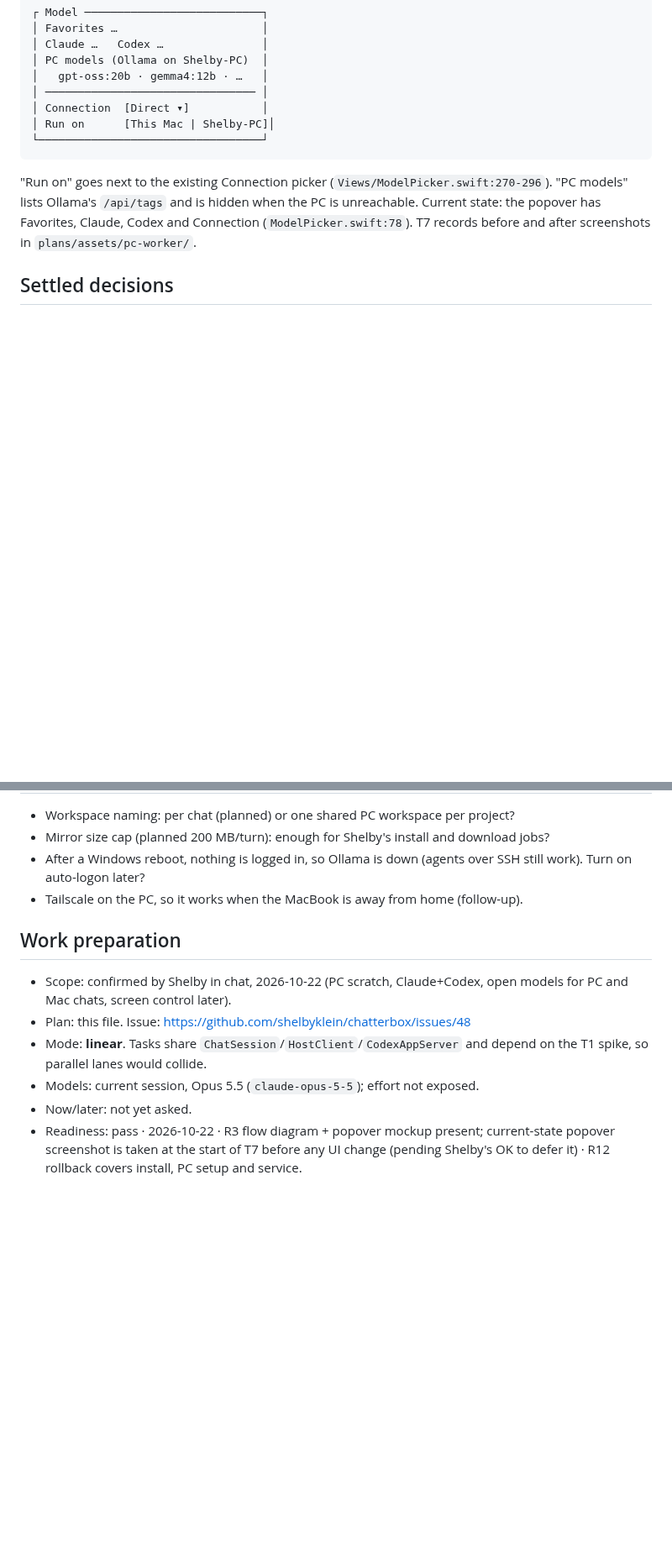
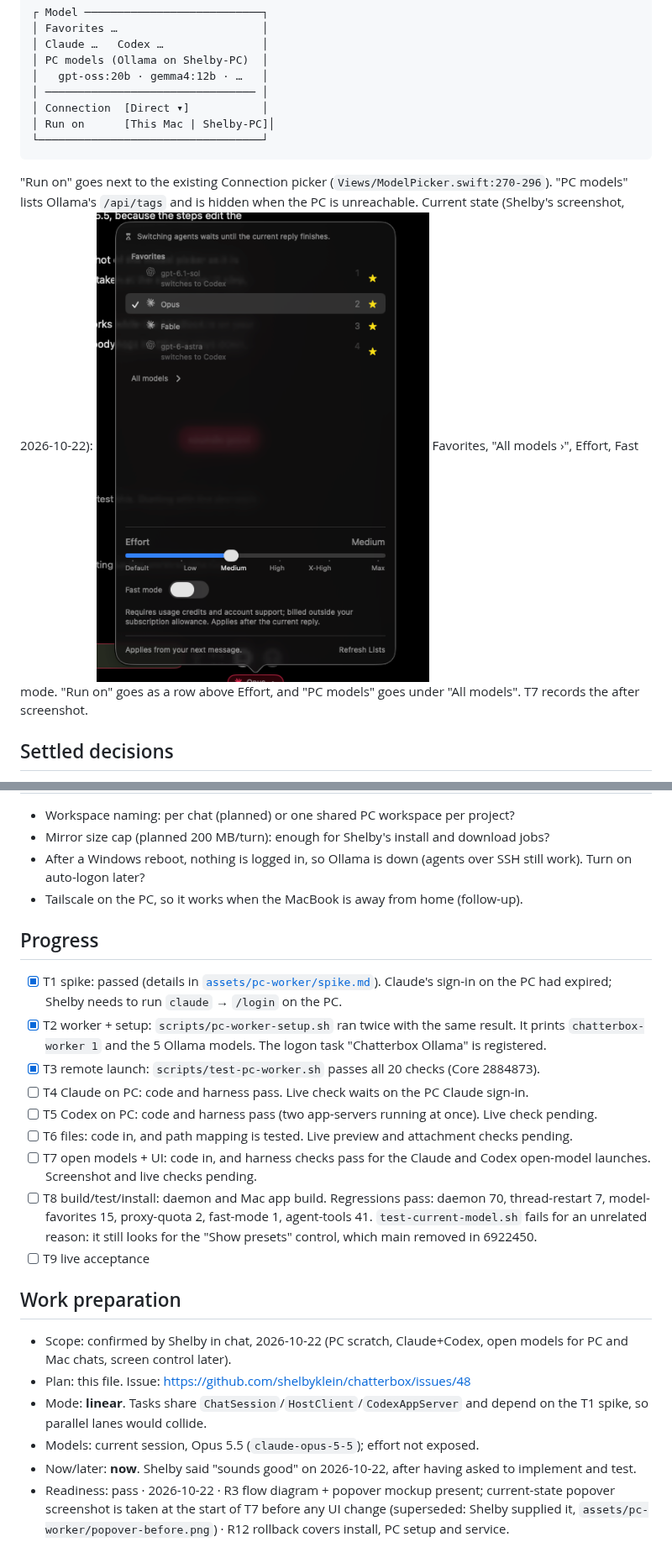
Before and after one commit to shelbyklein/chatterbox, a Markdown page: plans/pc-worker.md, 2 parts joined by grey strips. Shown at 84% size. Rendered like a GitHub page; pictures changed too: plans/assets/pc-worker/popover-before.png (added); blank space fills up the shorter version.

````diff
--- a/plans/pc-worker.md
+++ b/plans/pc-worker.md
@@ -46,7 +46,7 @@ Mermaid source: [`plans/assets/pc-worker/flow.mmd`](assets/pc-worker/flow.mmd)
 │ Run on      [This Mac | Shelby-PC]│
 └──────────────────────────────────┘
 ```
-"Run on" goes next to the existing Connection picker (`Views/ModelPicker.swift:270-296`). "PC models" lists Ollama's `/api/tags` and is hidden when the PC is unreachable. Current state: the popover has Favorites, Claude, Codex and Connection (`ModelPicker.swift:78`). T7 records before and after screenshots in `plans/assets/pc-worker/`.
+"Run on" goes next to the existing Connection picker (`Views/ModelPicker.swift:270-296`). "PC models" lists Ollama's `/api/tags` and is hidden when the PC is unreachable. Current state (Shelby's screenshot, 2026-10-22): ![popover before](assets/pc-worker/popover-before.png) Favorites, "All models ›", Effort, Fast mode. "Run on" goes as a row above Effort, and "PC models" goes under "All models". T7 records the after screenshot.
 
 ## Settled decisions
 - PC chats use **PC scratch workspaces**, not clones or mirrors of Mac projects (Shelby, 2026-10-22).
@@ -129,10 +129,21 @@ Mermaid source: [`plans/assets/pc-worker/flow.mmd`](assets/pc-worker/flow.mmd)
 - After a Windows reboot, nothing is logged in, so Ollama is down (agents over SSH still work). Turn on auto-logon later?
 - Tailscale on the PC, so it works when the MacBook is away from home (follow-up).
 
+## Progress
+- [x] T1 spike: passed (details in [`assets/pc-worker/spike.md`](assets/pc-worker/spike.md)). Claude's sign-in on the PC had expired; Shelby needs to run `claude` → `/login` on the PC.
+- [x] T2 worker + setup: `scripts/pc-worker-setup.sh` ran twice with the same result. It prints `chatterbox-worker 1` and the 5 Ollama models. The logon task "Chatterbox Ollama" is registered.
+- [x] T3 remote launch: `scripts/test-pc-worker.sh` passes all 20 checks (Core 2884873).
+- [ ] T4 Claude on PC: code and harness pass. Live check waits on the PC Claude sign-in.
+- [ ] T5 Codex on PC: code and harness pass (two app-servers running at once). Live check pending.
+- [ ] T6 files: code in, and path mapping is tested. Live preview and attachment checks pending.
+- [ ] T7 open models + UI: code in, and harness checks pass for the Claude and Codex open-model launches. Screenshot and live checks pending.
+- [ ] T8 build/test/install: daemon and Mac app build. Regressions pass: daemon 70, thread-restart 7, model-favorites 15, proxy-quota 2, fast-mode 1, agent-tools 41. `test-current-model.sh` fails for an unrelated reason: it still looks for the "Show presets" control, which main removed in 6922450.
+- [ ] T9 live acceptance
+
 ## Work preparation
 - Scope: confirmed by Shelby in chat, 2026-10-22 (PC scratch, Claude+Codex, open models for PC and Mac chats, screen control later).
 - Plan: this file. Issue: https://github.com/shelbyklein/chatterbox/issues/48
 - Mode: **linear**. Tasks share `ChatSession`/`HostClient`/`CodexAppServer` and depend on the T1 spike, so parallel lanes would collide.
 - Models: current session, Opus 5.5 (`claude-opus-5-5`); effort not exposed.
-- Now/later: not yet asked.
-- Readiness: pass · 2026-10-22 · R3 flow diagram + popover mockup present; current-state popover screenshot is taken at the start of T7 before any UI change (pending Shelby's OK to defer it) · R12 rollback covers install, PC setup and service.
+- Now/later: **now**. Shelby said "sounds good" on 2026-10-22, after having asked to implement and test.
+- Readiness: pass · 2026-10-22 · R3 flow diagram + popover mockup present; current-state popover screenshot is taken at the start of T7 before any UI change (superseded: Shelby supplied it, `assets/pc-worker/popover-before.png`) · R12 rollback covers install, PC setup and service.
````
Also changed, not shown: 13 other files.
